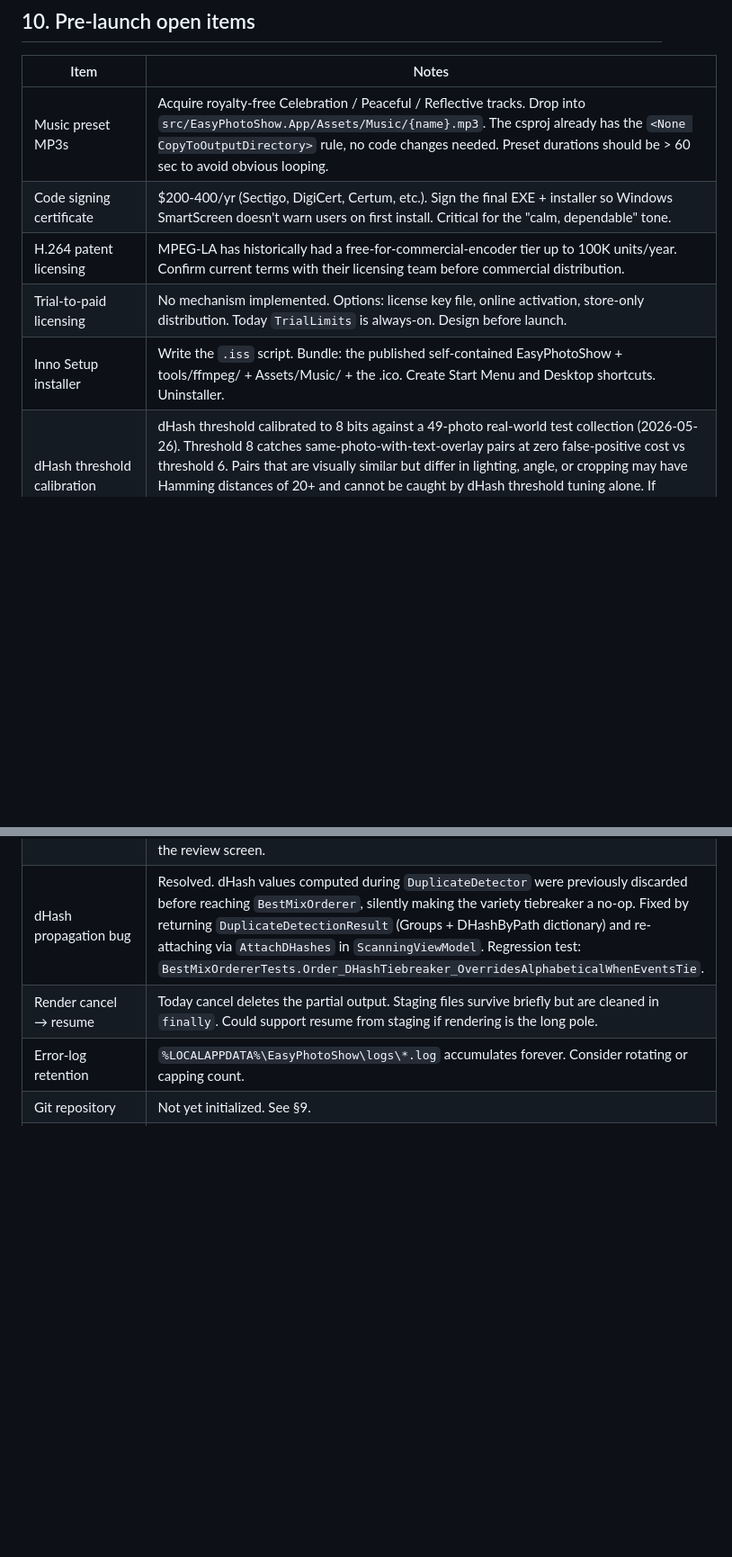
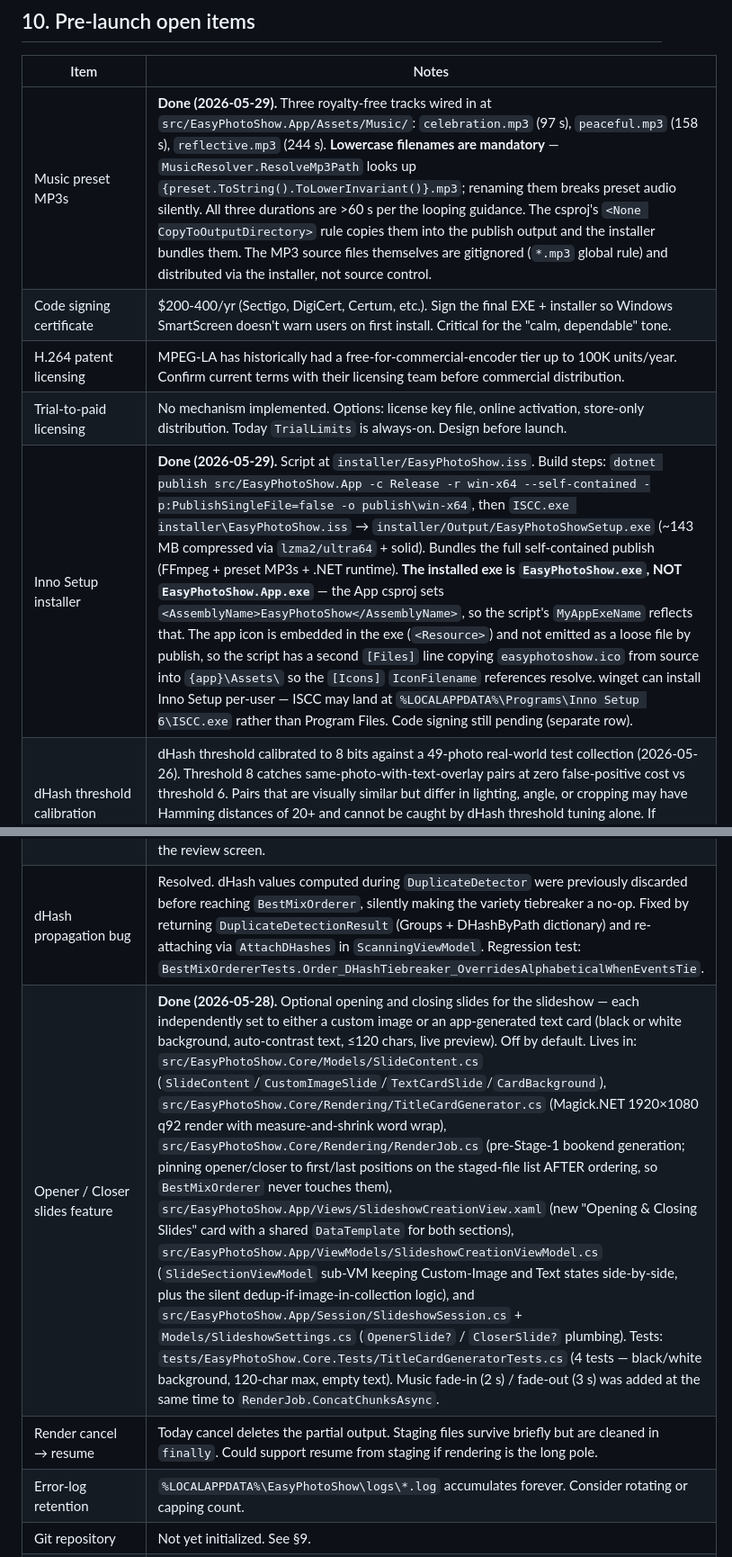
Before and after one commit to quickadvice/easyphotoshow, a Markdown page: Documentation/06_Code_Handoff.md, 2 parts joined by grey strips. Shown at 90% size. Rendered like a GitHub page; blank space fills up the shorter version.

Commit message:
Update handoff doc — mark installer and music presets complete, note opener/closer slides feature
Co-Authored-By: Claude Opus 4.7 (1M context) <noreply@anthropic.com>

```diff
--- a/Documentation/06_Code_Handoff.md
+++ b/Documentation/06_Code_Handoff.md
@@ -383,11 +383,11 @@ To add a new test, drop a `*.cs` file in the test project; xUnit auto-discovers
 
 | Item | Notes |
 |---|---|
-| Music preset MP3s | Acquire royalty-free Celebration / Peaceful / Reflective tracks. Drop into `src/EasyPhotoShow.App/Assets/Music/{name}.mp3`. The csproj already has the `<None CopyToOutputDirectory>` rule, no code changes needed. Preset durations should be > 60 sec to avoid obvious looping. |
+| Music preset MP3s | **Done (2026-05-29).** Three royalty-free tracks wired in at `src/EasyPhotoShow.App/Assets/Music/`: `celebration.mp3` (97 s), `peaceful.mp3` (158 s), `reflective.mp3` (244 s). **Lowercase filenames are mandatory** — `MusicResolver.ResolveMp3Path` looks up `{preset.ToString().ToLowerInvariant()}.mp3`; renaming them breaks preset audio silently. All three durations are >60 s per the looping guidance. The csproj's `<None CopyToOutputDirectory>` rule copies them into the publish output and the installer bundles them. The MP3 source files themselves are gitignored (`*.mp3` global rule) and distributed via the installer, not source control. |
 | Code signing certificate | $200-400/yr (Sectigo, DigiCert, Certum, etc.). Sign the final EXE + installer so Windows SmartScreen doesn't warn users on first install. Critical for the "calm, dependable" tone. |
 | H.264 patent licensing | MPEG-LA has historically had a free-for-commercial-encoder tier up to 100K units/year. Confirm current terms with their licensing team before commercial distribution. |
 | Trial-to-paid licensing | No mechanism implemented. Options: license key file, online activation, store-only distribution. Today `TrialLimits` is always-on. Design before launch. |
-| Inno Setup installer | Write the `.iss` script. Bundle: the published self-contained EasyPhotoShow + tools/ffmpeg/ + Assets/Music/ + the .ico. Create Start Menu and Desktop shortcuts. Uninstaller. |
+| Inno Setup installer | **Done (2026-05-29).** Script at `installer/EasyPhotoShow.iss`. Build steps: `dotnet publish src/EasyPhotoShow.App -c Release -r win-x64 --self-contained -p:PublishSingleFile=false -o publish\win-x64`, then `ISCC.exe installer\EasyPhotoShow.iss` → `installer/Output/EasyPhotoShowSetup.exe` (~143 MB compressed via `lzma2/ultra64` + solid). Bundles the full self-contained publish (FFmpeg + preset MP3s + .NET runtime). **The installed exe is `EasyPhotoShow.exe`, NOT `EasyPhotoShow.App.exe`** — the App csproj sets `<AssemblyName>EasyPhotoShow</AssemblyName>`, so the script's `MyAppExeName` reflects that. The app icon is embedded in the exe (`<Resource>`) and not emitted as a loose file by publish, so the script has a second `[Files]` line copying `easyphotoshow.ico` from source into `{app}\Assets\` so the `[Icons]` `IconFilename` references resolve. winget can install Inno Setup per-user — ISCC may land at `%LOCALAPPDATA%\Programs\Inno Setup 6\ISCC.exe` rather than Program Files. Code signing still pending (separate row). |
 | dHash threshold calibration | dHash threshold calibrated to 8 bits against a 49-photo real-world test collection (2026-05-26). Threshold 8 catches same-photo-with-text-overlay pairs at zero false-positive cost vs threshold 6. Pairs that are visually similar but differ in lighting, angle, or cropping may have Hamming distances of 20+ and cannot be caught by dHash threshold tuning alone. If catching same-scene photos taken at different times is important, consider adding pHash or a complementary perceptual similarity signal as a V1.1 workstream. |
 | dHash decode optimization (V1.1) | **Deferred to V1.1 with full context, 2026-05-28.** `[TIMING-SCAN]` instrumentation on a real 3,995-photo scan showed dHash decode + compute is the scan bottleneck: **176.82 s = 78% of the 226.59 s total** (~44 ms/photo wall, already under `Parallel.For`). The cost is Magick.NET *decode*, not the hash compute or the pairwise compare (the O(n²) pairwise was only 1.23 s for ~8M pairs — see §11). The lever is decoding cheaper for the 9×8 dHash: decode at reduced resolution, or read an embedded EXIF thumbnail when present, instead of full-resolution decode. Not blocking for V1 (a 4-min scan on ~4,000 photos is acceptable for a one-time operation); revisit if scan time becomes a complaint. Do NOT change `DHash`/`DuplicateDetector` thresholds or parallelism as part of this — it is purely a decode-path change. |
 | Blur sigma + scale calibration | Current `BlurSigma = 8` at 480×270 is empirical. Visual review against real slideshows to confirm. |
@@ -396,6 +396,7 @@ To add a new test, drop a `*.cs` file in the test project; xUnit auto-discovers
 | Stage 1 FileRead split instrumentation | Currently `new MagickImage()` wraps file open + full decode as one `FileRead` measurement. Splitting into `File.ReadAllBytes` + `new MagickImage(bytes)` with separate instrumentation would let us definitively isolate disk I/O from CPU decode. Useful diagnostic if Stage 1 unexpectedly slow on a different collection type. Low priority — defer until beta testing surfaces a need. |
 | Thumbnail on-disk cache | Planned at `%LOCALAPPDATA%\EasyPhotoShow\thumbs\`; not implemented. Async thumbnail loading (`ThumbnailLoader.cs`, used by `DuplicateReviewView`) was implemented as a partial mitigation — thumbnails decode on a background thread so the UI doesn't block. The full disk cache would survive across sessions and save the decode entirely on repeat visits to the review screen. |
 | dHash propagation bug | Resolved. dHash values computed during `DuplicateDetector` were previously discarded before reaching `BestMixOrderer`, silently making the variety tiebreaker a no-op. Fixed by returning `DuplicateDetectionResult` (Groups + DHashByPath dictionary) and re-attaching via `AttachDHashes` in `ScanningViewModel`. Regression test: `BestMixOrdererTests.Order_DHashTiebreaker_OverridesAlphabeticalWhenEventsTie`. |
+| Opener / Closer slides feature | **Done (2026-05-28).** Optional opening and closing slides for the slideshow — each independently set to either a custom image or an app-generated text card (black or white background, auto-contrast text, ≤120 chars, live preview). Off by default. Lives in: `src/EasyPhotoShow.Core/Models/SlideContent.cs` (`SlideContent`/`CustomImageSlide`/`TextCardSlide`/`CardBackground`), `src/EasyPhotoShow.Core/Rendering/TitleCardGenerator.cs` (Magick.NET 1920×1080 q92 render with measure-and-shrink word wrap), `src/EasyPhotoShow.Core/Rendering/RenderJob.cs` (pre-Stage-1 bookend generation; pinning opener/closer to first/last positions on the staged-file list AFTER ordering, so `BestMixOrderer` never touches them), `src/EasyPhotoShow.App/Views/SlideshowCreationView.xaml` (new "Opening & Closing Slides" card with a shared `DataTemplate` for both sections), `src/EasyPhotoShow.App/ViewModels/SlideshowCreationViewModel.cs` (`SlideSectionViewModel` sub-VM keeping Custom-Image and Text states side-by-side, plus the silent dedup-if-image-in-collection logic), and `src/EasyPhotoShow.App/Session/SlideshowSession.cs` + `Models/SlideshowSettings.cs` (`OpenerSlide?` / `CloserSlide?` plumbing). Tests: `tests/EasyPhotoShow.Core.Tests/TitleCardGeneratorTests.cs` (4 tests — black/white background, 120-char max, empty text). Music fade-in (2 s) / fade-out (3 s) was added at the same time to `RenderJob.ConcatChunksAsync`. |
 | Render cancel → resume | Today cancel deletes the partial output. Staging files survive briefly but are cleaned in `finally`. Could support resume from staging if rendering is the long pole. |
 | Error-log retention | `%LOCALAPPDATA%\EasyPhotoShow\logs\*.log` accumulates forever. Consider rotating or capping count. |
 | Git repository | Not yet initialized. See §9. |
```
